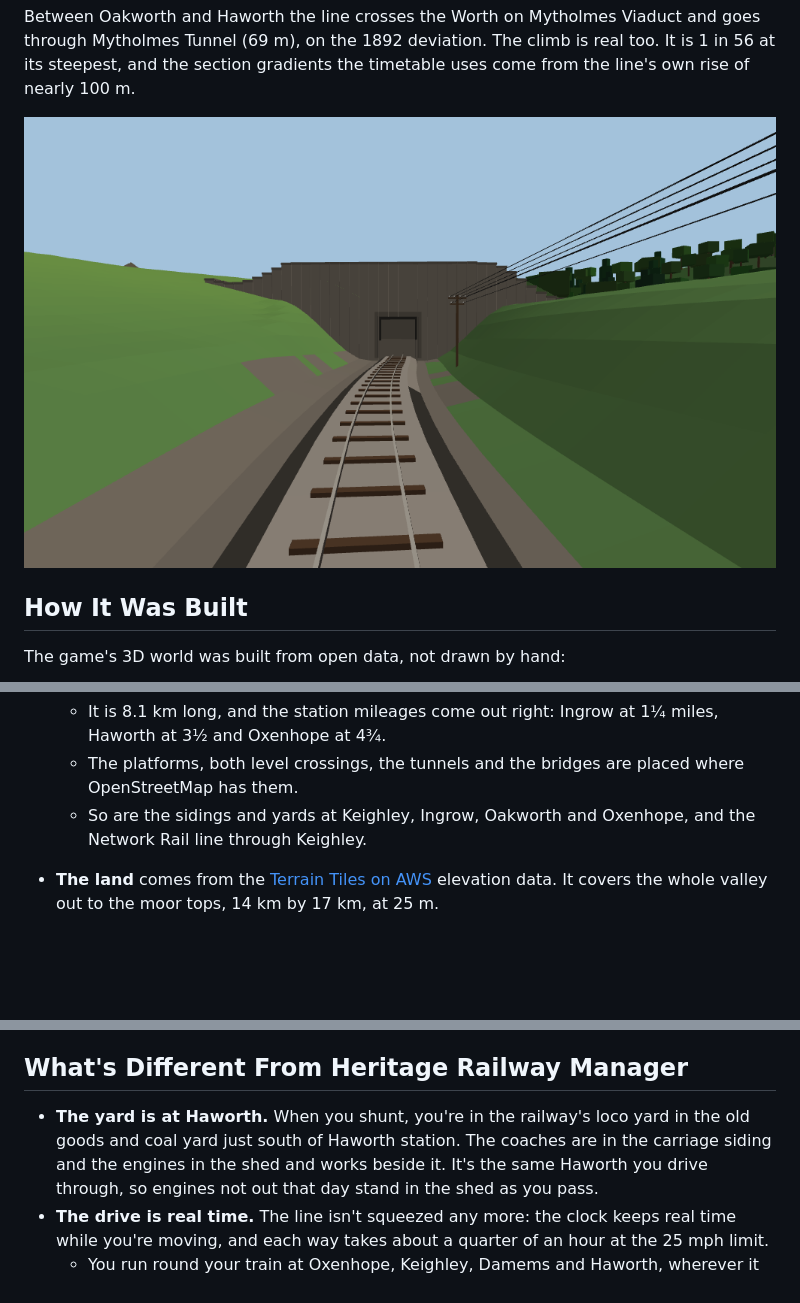
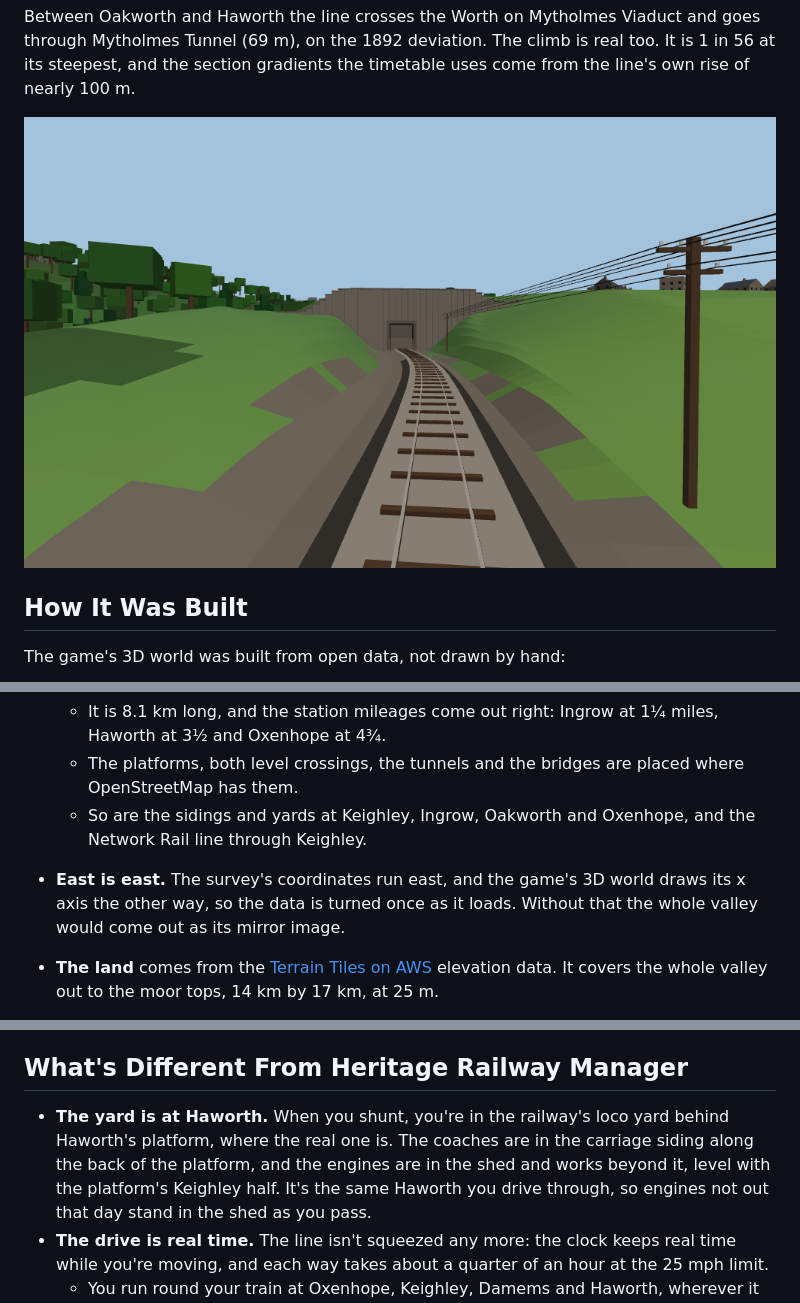
Before and after one commit to BrendanJamesLynskey/Worth-Valley-Railway-Manager, a Markdown page: README.md, 3 parts joined by grey strips. Drawn GitHub-style; pictures changed too: mytholmes.png; blank space fills up the shorter version.

```diff
--- a/README.md
+++ b/README.md
@@ -48,6 +48,8 @@ The game's 3D world was built from open data, not drawn by hand:
   - It is 8.1 km long, and the station mileages come out right: Ingrow at 1¼ miles, Haworth at 3½ and Oxenhope at 4¾.
   - The platforms, both level crossings, the tunnels and the bridges are placed where OpenStreetMap has them.
   - So are the sidings and yards at Keighley, Ingrow, Oakworth and Oxenhope, and the Network Rail line through Keighley.
+- **East is east.** The survey's coordinates run east, and the game's 3D world draws its x axis the other way, so the
+  data is turned once as it loads. Without that the whole valley would come out as its mirror image.
 - **The land** comes from the [Terrain Tiles on AWS](https://registry.opendata.aws/terrain-tiles/) elevation data. It
   covers the whole valley out to the moor tops, 14 km by 17 km, at 25 m.
   - The railway's formation is a smooth climb fitted to that land and never falls. It is cut through the hills and
@@ -80,8 +82,9 @@ To rebuild the data, fetch OpenStreetMap for the corridor and the terrain tiles,
 
 ## What's Different From Heritage Railway Manager
 
-- **The yard is at Haworth.** When you shunt, you're in the railway's loco yard in the old goods and coal yard just
-  south of Haworth station. The coaches are in the carriage siding and the engines in the shed and works beside it.
+- **The yard is at Haworth.** When you shunt, you're in the railway's loco yard behind Haworth's platform, where the
+  real one is. The coaches are in the carriage siding along the back of the platform, and the engines are in the shed
+  and works beyond it, level with the platform's Keighley half.
   It's the same Haworth you drive through, so engines not out that day stand in the shed as you pass.
 - **The drive is real time.** The line isn't squeezed any more: the clock keeps real time while you're moving, and
   each way takes about a quarter of an hour at the 25 mph limit.
```
Also changed, not shown: other parts of README.md (+12 -6 lines), haworth.png, ingrow.png, keighley.png, oxenhope.png, 1 other file.
